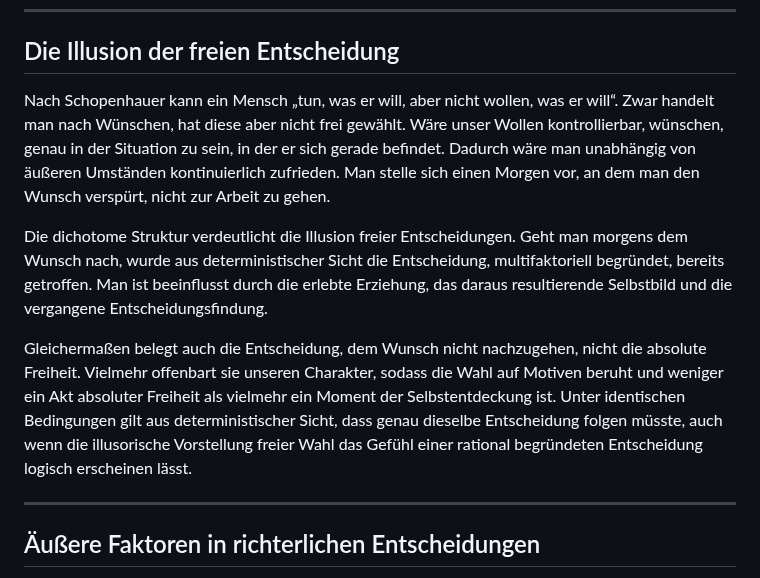
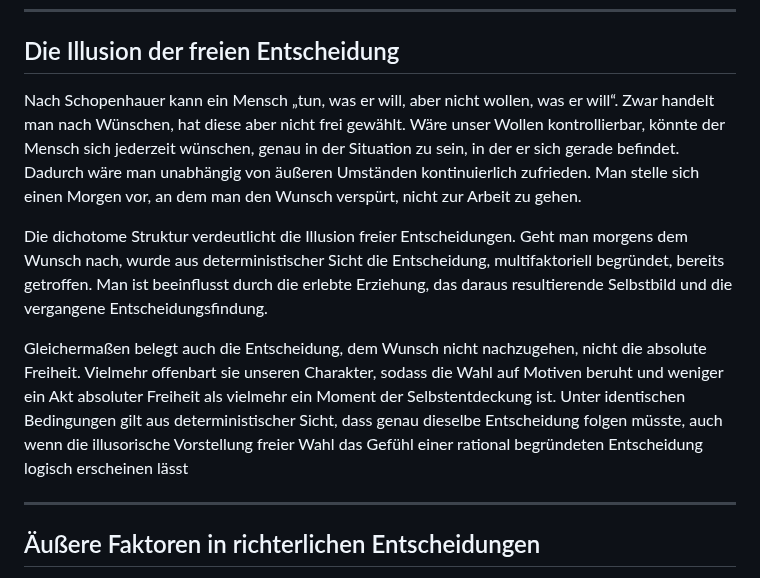
Before and after one commit to noah-hup/blog, a Markdown page: posts/free-will.md, the part around the change. Rendered like a GitHub page.

```diff
--- a/posts/free-will.md
+++ b/posts/free-will.md
@@ -17,11 +17,11 @@ Jede Entscheidung scheint entweder bestimmt oder zufällig zu sein. Ist sie best
 ---
 
 ## Die Illusion der freien Entscheidung
-Nach Schopenhauer kann ein Mensch „tun, was er will, aber nicht wollen, was er will“. Zwar handelt man nach Wünschen, hat diese aber nicht frei gewählt. Wäre unser Wollen kontrollierbar, wünschen, genau in der Situation zu sein, in der er sich gerade befindet. Dadurch wäre man unabhängig von äußeren Umständen kontinuierlich zufrieden. Man stelle sich einen Morgen vor, an dem man den Wunsch verspürt, nicht zur Arbeit zu gehen.
+Nach Schopenhauer kann ein Mensch „tun, was er will, aber nicht wollen, was er will“. Zwar handelt man nach Wünschen, hat diese aber nicht frei gewählt. Wäre unser Wollen kontrollierbar, könnte der Mensch sich jederzeit wünschen, genau in der Situation zu sein, in der er sich gerade befindet. Dadurch wäre man unabhängig von äußeren Umständen kontinuierlich zufrieden. Man stelle sich einen Morgen vor, an dem man den Wunsch verspürt, nicht zur Arbeit zu gehen.
 
 Die dichotome Struktur verdeutlicht die Illusion freier Entscheidungen. Geht man morgens dem Wunsch nach, wurde aus deterministischer Sicht die Entscheidung, multifaktoriell begründet, bereits getroffen. Man ist beeinflusst durch die erlebte Erziehung, das daraus resultierende Selbstbild und die vergangene Entscheidungsfindung.
 
-Gleichermaßen belegt auch die Entscheidung, dem Wunsch nicht nachzugehen, nicht die absolute Freiheit. Vielmehr offenbart sie unseren Charakter, sodass die Wahl auf Motiven beruht und weniger ein Akt absoluter Freiheit als vielmehr ein Moment der Selbstentdeckung ist. Unter identischen Bedingungen gilt aus deterministischer Sicht, dass genau dieselbe Entscheidung folgen müsste, auch wenn die illusorische Vorstellung freier Wahl das Gefühl einer rational begründeten Entscheidung logisch erscheinen lässt.
+Gleichermaßen belegt auch die Entscheidung, dem Wunsch nicht nachzugehen, nicht die absolute Freiheit. Vielmehr offenbart sie unseren Charakter, sodass die Wahl auf Motiven beruht und weniger ein Akt absoluter Freiheit als vielmehr ein Moment der Selbstentdeckung ist. Unter identischen Bedingungen gilt aus deterministischer Sicht, dass genau dieselbe Entscheidung folgen müsste, auch wenn die illusorische Vorstellung freier Wahl das Gefühl einer rational begründeten Entscheidung logisch erscheinen lässt
 
 ---
 
```
